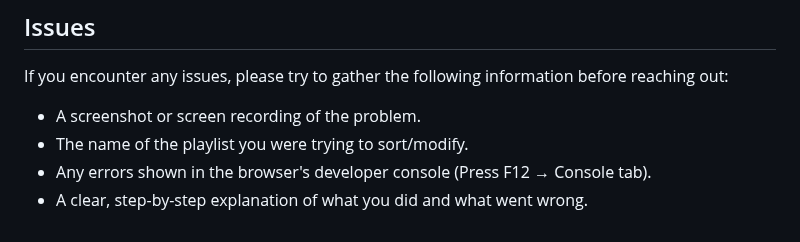
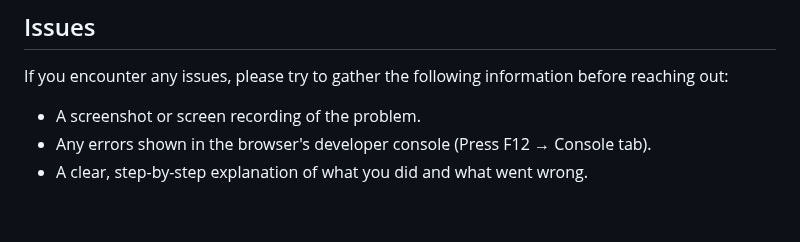
Before and after one commit to drew-codes-things/SpotifySortTool, a Markdown page: README.md, the part around the change. Rendered like a GitHub page.

```diff
--- a/README.md
+++ b/README.md
@@ -54,6 +54,5 @@ A web application for easily reordering your Spotify playlists with a sleek, mod
 ## Issues
 If you encounter any issues, please try to gather the following information before reaching out:
 -   A screenshot or screen recording of the problem.
--   The name of the playlist you were trying to sort/modify.
 -   Any errors shown in the browser's developer console (Press F12 → Console tab).
 -   A clear, step-by-step explanation of what you did and what went wrong.
```
